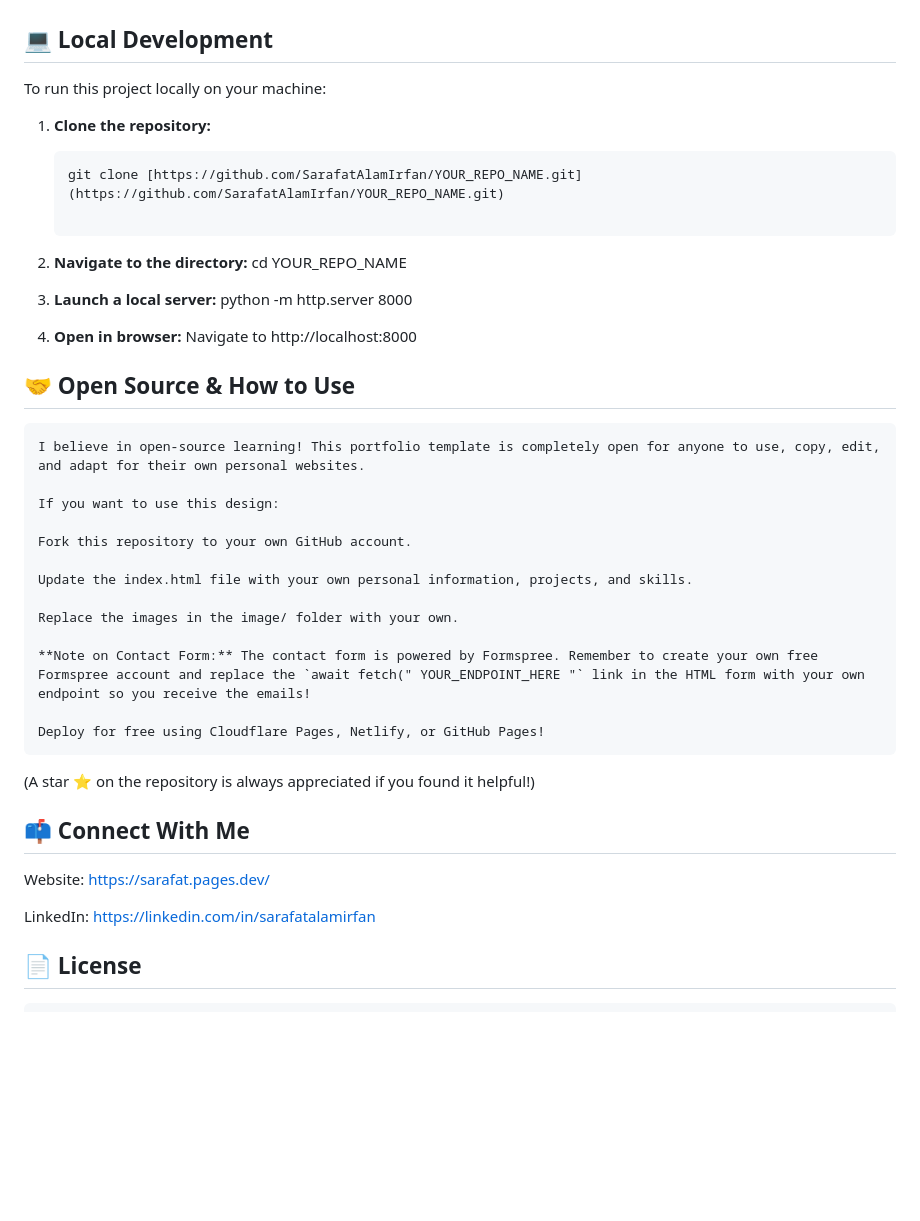
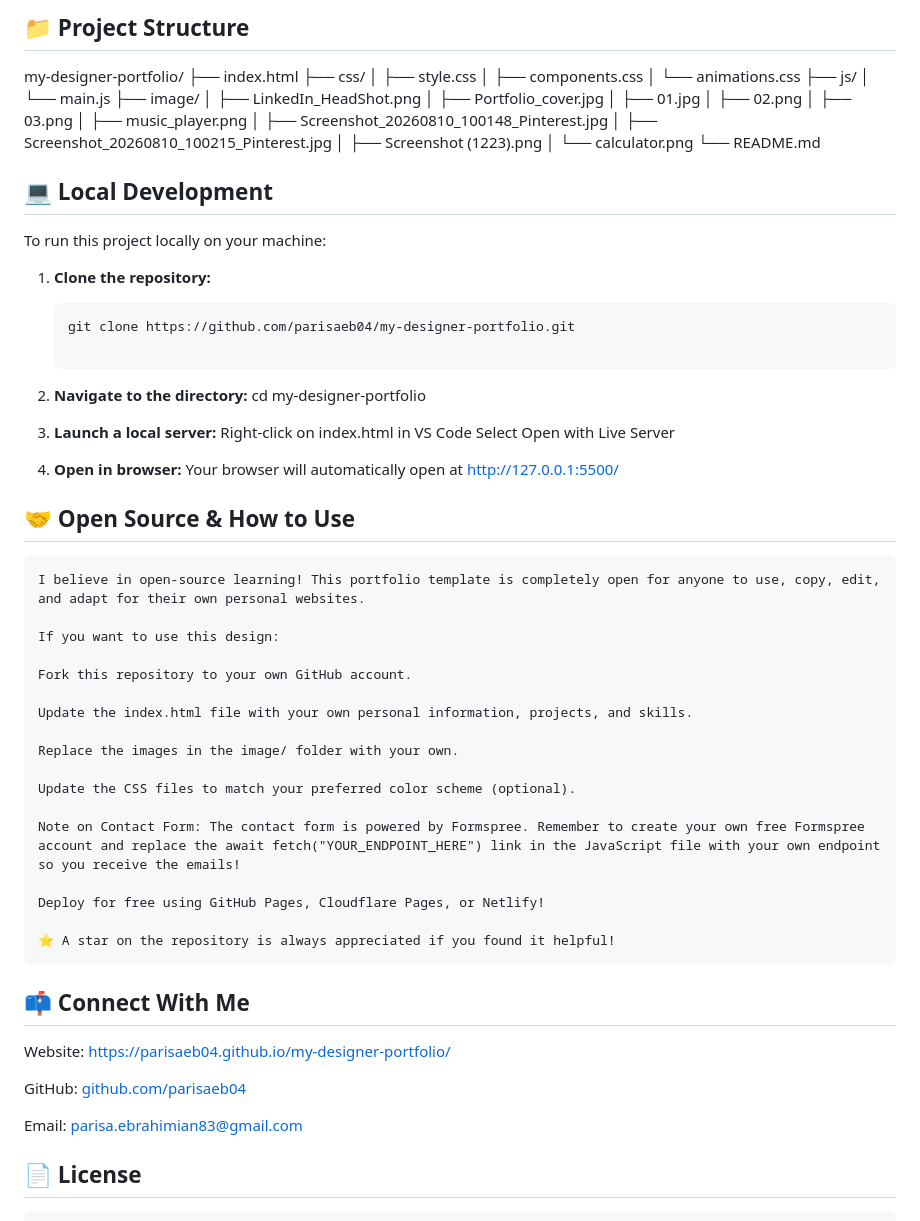
Before and after one commit to parisaeb04/my-designer-portfolio, a Markdown page: README.md, the part around one of its changes. Rendered like a GitHub page; blank space fills up the shorter version.

Commit message:
update README content

````diff
--- a/README.md
+++ b/README.md
@@ -31,3 +63,25 @@
+## 📁 Project Structure
+
+my-designer-portfolio/
+├── index.html
+├── css/
+│ ├── style.css
+│ ├── components.css
+│ └── animations.css
+├── js/
+│ └── main.js
+├── image/
+│ ├── LinkedIn_HeadShot.png
+│ ├── Portfolio_cover.jpg
+│ ├── 01.jpg
+│ ├── 02.png
+│ ├── 03.png
+│ ├── music_player.png
+│ ├── Screenshot_20260810_100148_Pinterest.jpg
+│ ├── Screenshot_20260810_100215_Pinterest.jpg
+│ ├── Screenshot (1223).png
+│ └── calculator.png
+└── README.md
 
 ## 💻 Local Development
 
@@ -35,16 +89,19 @@ To run this project locally on your machine:
 
 1. **Clone the repository:**
    ```bash
-   git clone [https://github.com/SarafatAlamIrfan/YOUR_REPO_NAME.git](https://github.com/SarafatAlamIrfan/YOUR_REPO_NAME.git)
+   git clone https://github.com/parisaeb04/my-designer-portfolio.git
 
 2. **Navigate to the directory:**
-     cd YOUR_REPO_NAME
+     cd my-designer-portfolio
 
 3. **Launch a local server:**
-    python -m http.server 8000
+    Right-click on index.html in VS Code
+    Select Open with Live Server
 
 4. **Open in browser:**
-    Navigate to http://localhost:8000
+    Your browser will automatically open at http://127.0.0.1:5500/
+
+
 
 ## 🤝 Open Source & How to Use
     I believe in open-source learning! This portfolio template is completely open for anyone to use, copy, edit, and adapt for their own personal websites.
@@ -57,16 +114,22 @@ To run this project locally on your machine:
 
     Replace the images in the image/ folder with your own.
 
-    **Note on Contact Form:** The contact form is powered by Formspree. Remember to create your own free Formspree account and replace the `await fetch(" YOUR_ENDPOINT_HERE "` link in the HTML form with your own endpoint so you receive the emails!
+    Update the CSS files to match your preferred color scheme (optional).
 
-    Deploy for free using Cloudflare Pages, Netlify, or GitHub Pages!
+    Note on Contact Form: The contact form is powered by Formspree. Remember to create your own free Formspree account and replace the await fetch("YOUR_ENDPOINT_HERE") link in the JavaScript file with your own endpoint so you receive the emails!
 
-   (A star ⭐ on the repository is always appreciated if you found it helpful!)
+    Deploy for free using GitHub Pages, Cloudflare Pages, or Netlify!
+
+    ⭐ A star on the repository is always appreciated if you found it helpful!
 
 ## 📫 Connect With Me
-   Website: https://sarafat.pages.dev/
+   Website: https://parisaeb04.github.io/my-designer-portfolio/
 
-   LinkedIn: https://linkedin.com/in/sarafatalamirfan
+   GitHub: [github.com/parisaeb04](https://github.com/parisaeb04)
+
+   Email: parisa.ebrahimian83@gmail.com
+
+
 
 ## 📄 License
     This project is licensed under the MIT License - see the LICENSE file for details.
````
Also changed, not shown: other parts of README.md (+39 -7 lines).
